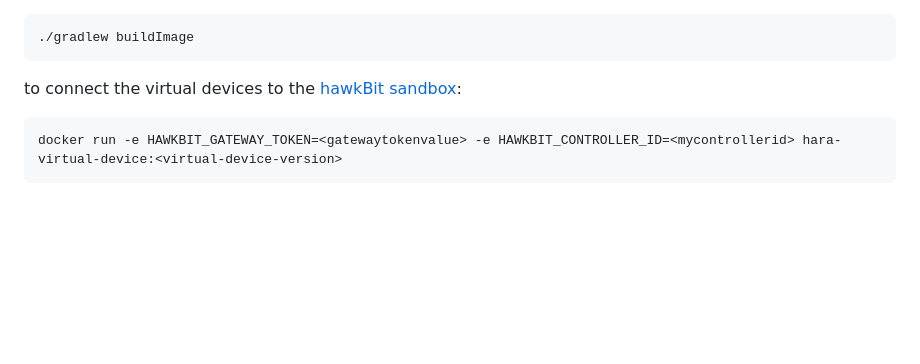
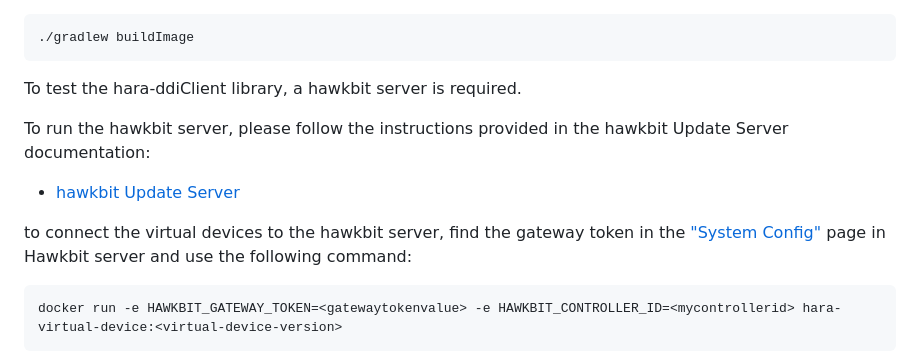
Before and after one commit to eclipse-hara/hara-ddiclient, a Markdown page: README.md, the part around the change. GitHub-like rendering; blank space fills up the shorter version.

Commit message:
Remove hawkbit sandbox url
Due to shutting down the hawkbit sandbox:
https://github.com/eclipse-hawkbit/hawkbit/issues/1700

UF-969
Signed-off-by: Saeed Rezaee <saeed.rezaee@kynetics.com>

````diff
--- a/README.md
+++ b/README.md
@@ -63,7 +63,12 @@ to build the `hara-virtual-device` docker image:
 ./gradlew buildImage
 ```
 
-to connect the virtual devices to the [hawkBit sandbox](https://hawkbit.eclipseprojects.io/):
+To test the hara-ddiClient library, a hawkbit server is required.
+
+To run the hawkbit server, please follow the instructions provided in the hawkbit Update Server documentation:
+- [hawkbit Update Server](https://kynetics.github.io/hawkbit/gettingstarted/#from-docker-image)
+
+to connect the virtual devices to the hawkbit server, find the gateway token in the ["System Config"](https://www.eclipse.org/hawkbit/concepts/authentication/#ddi-api-authentication-modes) page in Hawkbit server and use the following command:
 
 ```shell
 docker run -e HAWKBIT_GATEWAY_TOKEN=<gatewaytokenvalue> -e HAWKBIT_CONTROLLER_ID=<mycontrollerid> hara-virtual-device:<virtual-device-version>
````
